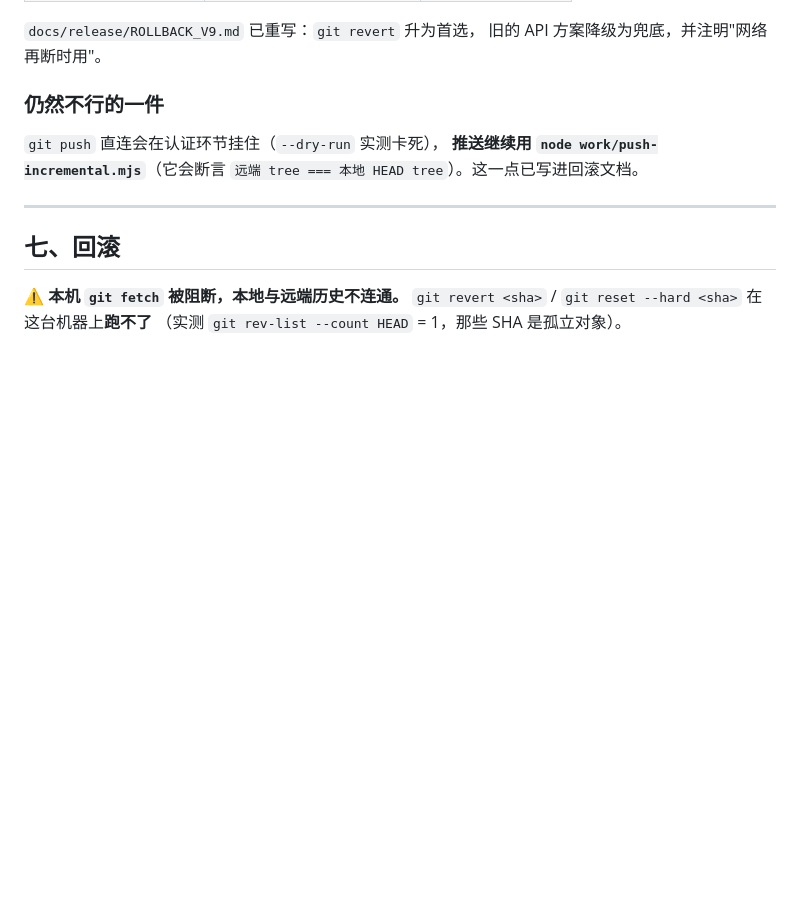
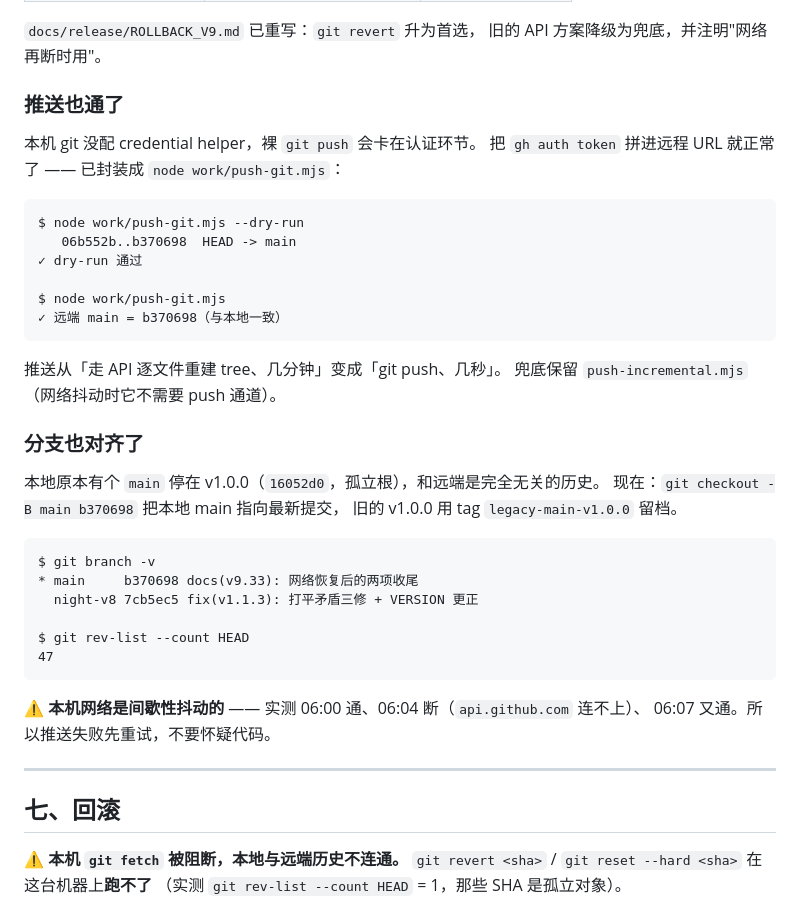
Before and after one commit to tbj0623/decision-arena-lab, a Markdown page: docs/release/V9_FINAL_DELIVERY.md, the part around one of its changes. Drawn GitHub-style; blank space fills up the shorter version.

Commit message:
docs(v9.34): 推送通道打通 —— git push 可用，分支已对齐
## 一、git push 可用（本机网络恢复后）
本机 git 没配 credential helper，裸 git push 卡在认证环节。
把 gh auth token 拼进远程 URL 就正常了，已封装成 node work/push-git.mjs：
  · 自动从 gh auth token 取 token，不落盘、不打印（输出里已抹掉）
  · 推完核对远端 ref 与本地 HEAD 是否一致
  · --dry-run 只预览
实测：
  node work/push-git.mjs --dry-run → 06b552b..b370698 HEAD -> main，exit 0
  node work/push-git.mjs           → 远端 main = b370698（与本地一致）
推送从「走 API 逐文件重建 tree、几分钟」变成「git push、几秒」。
兜底保留 push-incremental.mjs（网络抖动时它不需要 push 通道）。

## 二、本地分支对齐
本地原本有个 main 停在 v1.0.0（16052d0，孤立根），与远端是完全无关的历史
（merge 时报 refusing to merge unrelated histories）。
现在 git checkout -B main b370698 → 本地 main = 远端 main = b370698，
提交数 47；旧的 v1.0.0 用 tag legacy-main-v1.0.0 留档。
临时分支 design/v9-brand-experience 已删。

**过程中踩了一脚**：先试 git checkout main 时工作区被换成了 v1.0.0 的旧内容
（site/app.mjs 变成旧版），立刻切回并核对 tree d9433625 / app.mjs 87636 B 才恢复。
教训：在有未合并历史的仓库里切分支前，先确认目标分支指向哪里。

## 三、文档同步
- ROLLBACK_V9.md：推送说明改为「首选 node work/push-git.mjs，兜底 API 方案」，
  并加一句本机网络间歇性抖动、失败先重试
- V9_FINAL_DELIVERY.md：「仍然不行的一件（push 会卡住）」改成「推送也通了」，
  附分支对齐后的 git branch -v 与提交数

## 验证
node --test → 215 pass / 0 fail / 0 todo
工作区干净，tree d9433625 与远端一致

````diff
--- a/docs/release/V9_FINAL_DELIVERY.md
+++ b/docs/release/V9_FINAL_DELIVERY.md
@@ -255,10 +255,37 @@ Auto-merging site/app.mjs              （试跑后已 --abort，未产生提交
 `docs/release/ROLLBACK_V9.md` 已重写：`git revert` 升为首选，
 旧的 API 方案降级为兜底，并注明"网络再断时用"。
 
-### 仍然不行的一件
-`git push` 直连会在认证环节挂住（`--dry-run` 实测卡死），
-**推送继续用 `node work/push-incremental.mjs`**（它会断言
-`远端 tree === 本地 HEAD tree`）。这一点已写进回滚文档。
+### 推送也通了
+本机 git 没配 credential helper，裸 `git push` 会卡在认证环节。
+把 `gh auth token` 拼进远程 URL 就正常了 —— 已封装成 `node work/push-git.mjs`：
+
+```text
+$ node work/push-git.mjs --dry-run
+   06b552b..b370698  HEAD -> main
+✓ dry-run 通过
+
+$ node work/push-git.mjs
+✓ 远端 main = b370698（与本地一致）
+```
+
+推送从「走 API 逐文件重建 tree、几分钟」变成「git push、几秒」。
+兜底保留 `push-incremental.mjs`（网络抖动时它不需要 push 通道）。
+
+### 分支也对齐了
+本地原本有个 `main` 停在 v1.0.0（`16052d0`，孤立根），和远端是完全无关的历史。
+现在：`git checkout -B main b370698` 把本地 main 指向最新提交，
+旧的 v1.0.0 用 tag `legacy-main-v1.0.0` 留档。
+```text
+$ git branch -v
+* main     b370698 docs(v9.33): 网络恢复后的两项收尾
+  night-v8 7cb5ec5 fix(v1.1.3): 打平矛盾三修 + VERSION 更正
+
+$ git rev-list --count HEAD
+47
+```
+
+⚠️ **本机网络是间歇性抖动的** —— 实测 06:00 通、06:04 断（`api.github.com` 连不上）、
+06:07 又通。所以推送失败先重试，不要怀疑代码。
 
 ---
 
````
Also changed, not shown: other parts of docs/release/V9_FINAL_DELIVERY.md (+1 -1 lines), docs/release/ROLLBACK_V9.md (+9 -3 lines).
